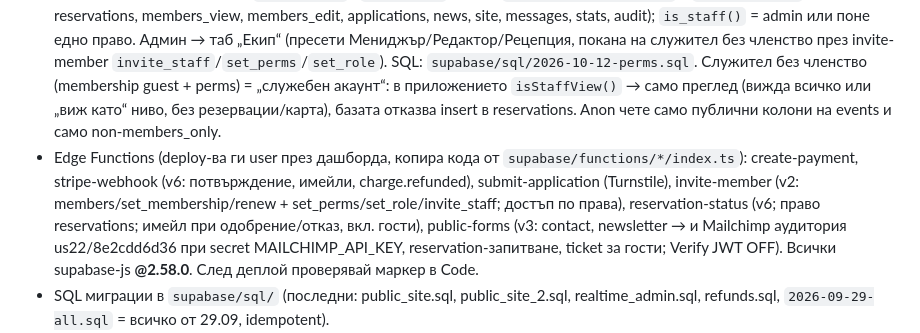
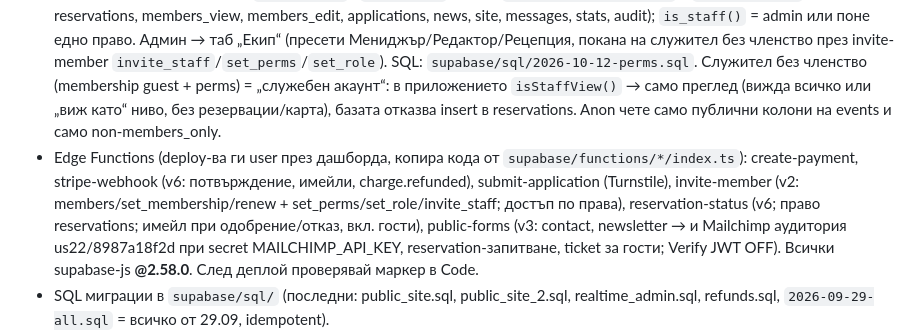
Before and after one commit to ArmacoVT/ac2, a Markdown page: CLAUDE.md, the part around the change. GitHub-like rendering.

Commit message:
фсдфдс

```diff
--- a/CLAUDE.md
+++ b/CLAUDE.md
@@ -15,7 +15,7 @@
 ## Бекенд: Supabase проект `twcxfqgknhqicxqghcrx` (user има и втори проект — винаги потвърждавай ref)
 - Таблици: profiles (role member/admin/editor, membership founder/founding/club/alumni/corporate/guest, membership_until), events (формати **culture, table=AC² Food, conversation, community=AC² Arcus Community, online**; `pub` jsonb: members_only, guests, guest_from, cancel_hours, category, title_en, desc_en, participants/curator/authors/visit {bg,en}, ticket_url, gallery[]), reservations (user_id nullable; гости: guest_name/email/phone; paid, stripe_pi, refunded_at, refund_cents; статуси requested/confirmed/declined/cancelled/pending_payment), applications, site_content (id 'landing' = вход в приложението + членства, id 'public' = публичен сайт), contact_messages, newsletter_subscribers, stripe_events, announcements, audit_log.
 - RLS е източникът на истина (`pg_policies`). `is_admin()`; **права**: `profiles.perms text[]` + `has_perm('x')` (events, reservations, members_view, members_edit, applications, news, site, messages, stats, audit); `is_staff()` = admin или поне едно право. Админ → таб „Екип“ (пресети Мениджър/Редактор/Рецепция, покана на служител без членство през invite-member `invite_staff`/`set_perms`/`set_role`). SQL: `supabase/sql/2026-10-12-perms.sql`. Служител без членство (membership guest + perms) = „служебен акаунт“: в приложението `isStaffView()` → само преглед (вижда всичко или „виж като“ ниво, без резервации/карта), базата отказва insert в reservations. Anon чете само публични колони на events и само non-members_only.
-- Edge Functions (deploy-ва ги user през дашборда, копира кода от `supabase/functions/*/index.ts`): create-payment, stripe-webhook (v6: потвърждение, имейли, charge.refunded), submit-application (Turnstile), invite-member (v2: members/set_membership/renew + set_perms/set_role/invite_staff; достъп по права), reservation-status (v6; право reservations; имейл при одобрение/отказ, вкл. гости), public-forms (v3: contact, newsletter → и Mailchimp аудитория us22/8e2cdd6d36 при secret MAILCHIMP_API_KEY, reservation-запитване, ticket за гости; Verify JWT OFF). Всички supabase-js **@2.58.0**. След деплой проверявай маркер в Code.
+- Edge Functions (deploy-ва ги user през дашборда, копира кода от `supabase/functions/*/index.ts`): create-payment, stripe-webhook (v6: потвърждение, имейли, charge.refunded), submit-application (Turnstile), invite-member (v2: members/set_membership/renew + set_perms/set_role/invite_staff; достъп по права), reservation-status (v6; право reservations; имейл при одобрение/отказ, вкл. гости), public-forms (v3: contact, newsletter → и Mailchimp аудитория us22/8987a18f2d при secret MAILCHIMP_API_KEY, reservation-запитване, ticket за гости; Verify JWT OFF). Всички supabase-js **@2.58.0**. След деплой проверявай маркер в Code.
 - SQL миграции в `supabase/sql/` (последни: public_site.sql, public_site_2.sql, realtime_admin.sql, refunds.sql, `2026-09-29-all.sql` = всичко от 29.09, idempotent).
 - Stripe: тестов sandbox (pk_test_/sk_test_), EUR, Payment Element в приложението и сайта; webhook endpoint `…/functions/v1/stripe-webhook` с payment_intent.succeeded/failed/canceled + charge.refunded. Apple Pay/Google Pay включени, домейн ac2.bg добавен. Чеклист за live в паметта (acac-payments-plan).
 - SMTP (имейли от функциите): кутия welcome@ac2.bg при Calderra, SMTP_HOST mail.ac2.bg, порт 587 STARTTLS (кодът поддържа и 465); подател „AC² Arcus Club <welcome@ac2.bg>“; CONTACT_TO по подразбиране welcome@ac2.bg.
```
